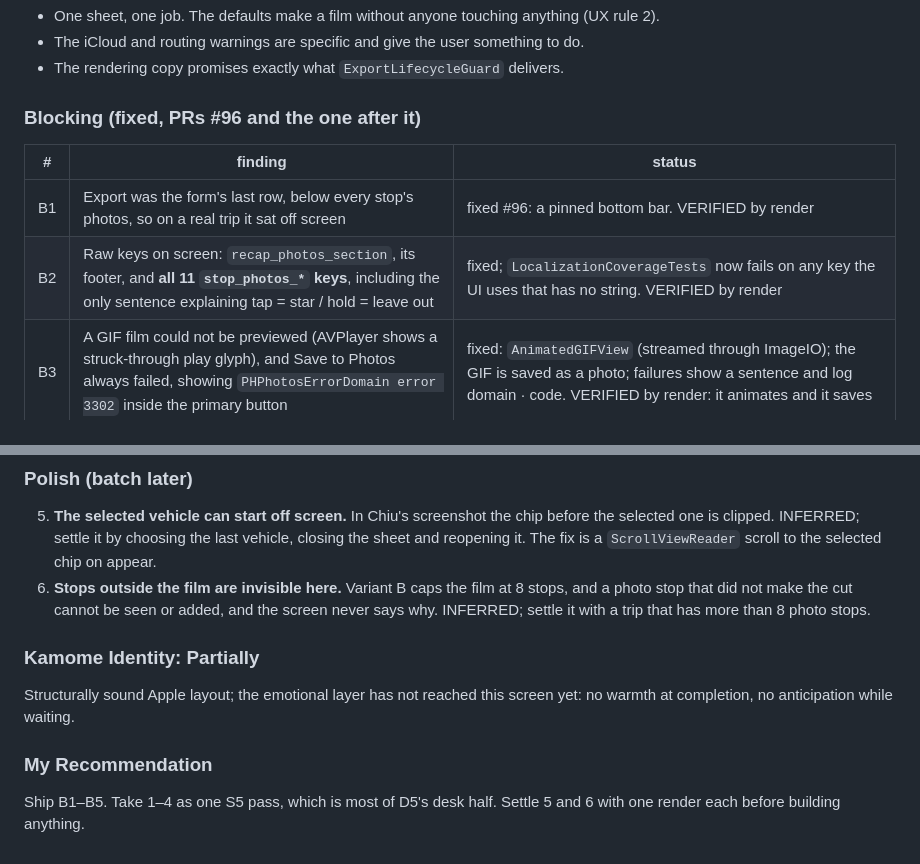
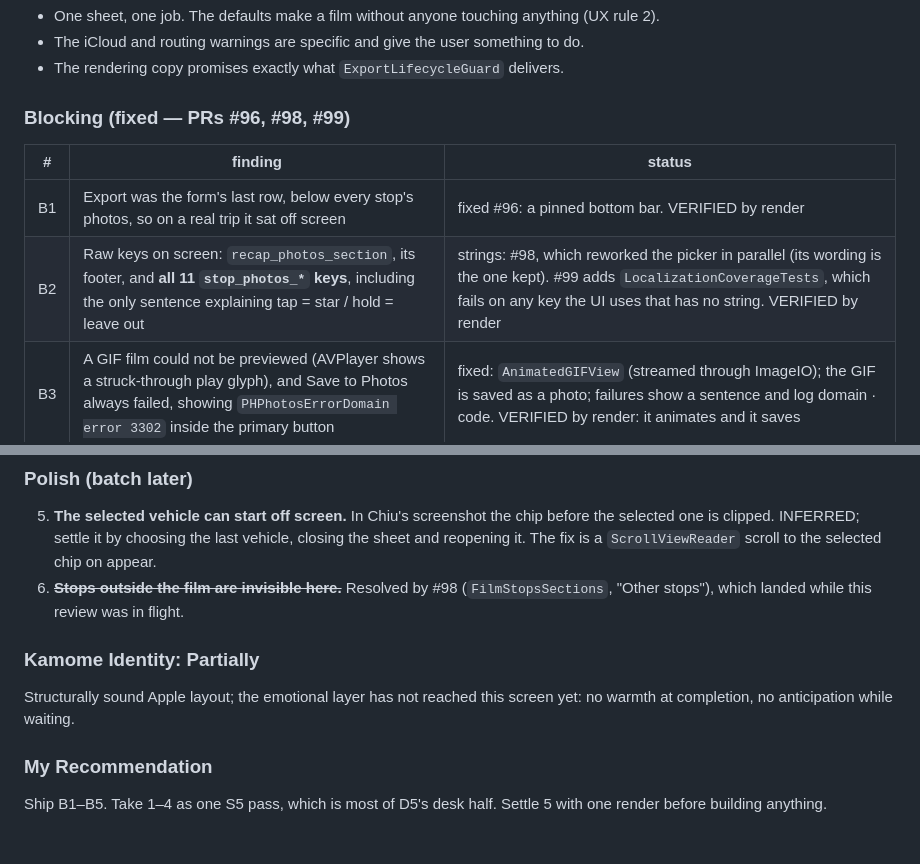
Before and after one commit to wen-chiu/kamome, a Markdown page: Docs/design-reviews/2026-09-25-s5-export-sheet.md, 2 parts joined by grey strips. Drawn GitHub-style.

Commit message:
Review: #98 resolved item 6 and carried the picker strings; fix HANDOFF indent
Co-Authored-By: Claude Opus 5.5 <noreply@anthropic.com>

```diff
--- a/Docs/design-reviews/2026-09-25-s5-export-sheet.md
+++ b/Docs/design-reviews/2026-09-25-s5-export-sheet.md
@@ -21,12 +21,12 @@ where the Export button went missing below the photo list.
 - The iCloud and routing warnings are specific and give the user something to do.
 - The rendering copy promises exactly what `ExportLifecycleGuard` delivers.
 
-### Blocking (fixed, PRs #96 and the one after it)
+### Blocking (fixed — PRs #96, #98, #99)
 
 | # | finding | status |
 |---|---|---|
 | B1 | Export was the form's last row, below every stop's photos, so on a real trip it sat off screen | fixed #96: a pinned bottom bar. VERIFIED by render |
-| B2 | Raw keys on screen: `recap_photos_section`, its footer, and **all 11 `stop_photos_*` keys**, including the only sentence explaining tap = star / hold = leave out | fixed; `LocalizationCoverageTests` now fails on any key the UI uses that has no string. VERIFIED by render |
+| B2 | Raw keys on screen: `recap_photos_section`, its footer, and **all 11 `stop_photos_*` keys**, including the only sentence explaining tap = star / hold = leave out | strings: #98, which reworked the picker in parallel (its wording is the one kept). #99 adds `LocalizationCoverageTests`, which fails on any key the UI uses that has no string. VERIFIED by render |
 | B3 | A GIF film could not be previewed (AVPlayer shows a struck-through play glyph), and Save to Photos always failed, showing `PHPhotosErrorDomain error 3302` inside the primary button | fixed: `AnimatedGIFView` (streamed through ImageIO); the GIF is saved as a photo; failures show a sentence and log domain · code. VERIFIED by render: it animates and it saves |
 | B4 | "Export again" started a render immediately, although its doc comment said it returned to the form, so changing the vehicle or photos between films meant deleting the first film | fixed: back to the form, settings kept. VERIFIED by render and by `RecapExportFindingsTests` |
 | B5 | The photo-shortfall and routing notices lived only in `Running`, so the finished film came back with blank cards and no reason given, to the very person the copy had invited to leave | fixed: `RecapExportCoordinator.Findings` are kept with a finished outcome and cleared with it. VERIFIED by render |
@@ -57,10 +57,9 @@ where the Export button went missing below the photo list.
    before the selected one is clipped. INFERRED; settle it by choosing the last
    vehicle, closing the sheet and reopening it. The fix is a `ScrollViewReader`
    scroll to the selected chip on appear.
-6. **Stops outside the film are invisible here.** Variant B caps the film at 8
-   stops, and a photo stop that did not make the cut cannot be seen or added,
-   and the screen never says why. INFERRED; settle it with a trip that has more
-   than 8 photo stops.
+6. ~~**Stops outside the film are invisible here.**~~ Resolved by #98
+   (`FilmStopsSections`, "Other stops"), which landed while this review was in
+   flight.
 
 ### Kamome Identity: Partially
 
@@ -70,4 +69,4 @@ yet: no warmth at completion, no anticipation while waiting.
 ### My Recommendation
 
 Ship B1–B5. Take 1–4 as one S5 pass, which is most of D5's desk half. Settle 5
-and 6 with one render each before building anything.
+with one render before building anything.
```
Also changed, not shown: HANDOFF.md (+3 -3 lines).
